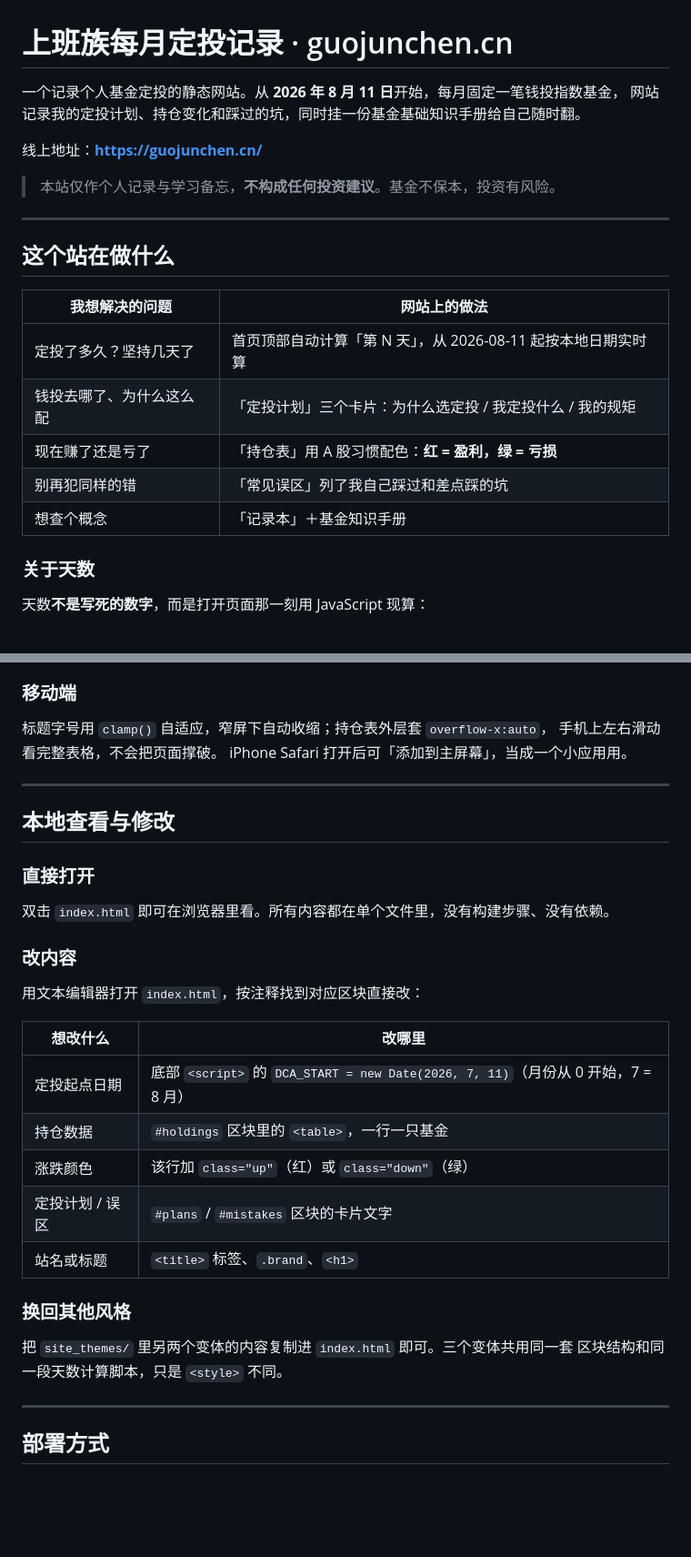
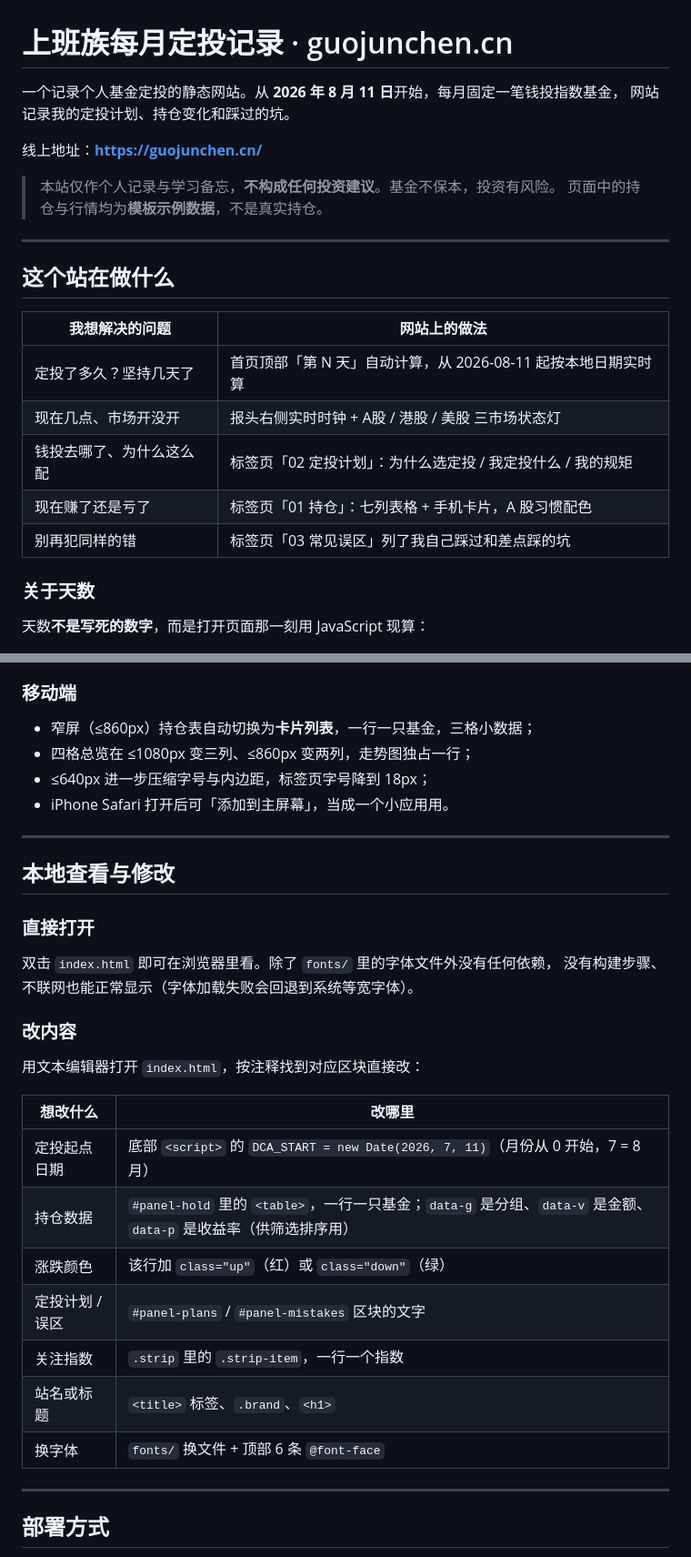
Before and after one commit to Hinatazzz/anbocaixiang, a Markdown page: README.md, 2 parts joined by grey strips. Shown at 91% size. GitHub-like rendering; blank space fills up the shorter version.

```diff
--- a/README.md
+++ b/README.md
@@ -1,11 +1,12 @@
 # 上班族每月定投记录 · guojunchen.cn
 
 一个记录个人基金定投的静态网站。从 **2026 年 8 月 11 日**开始，每月固定一笔钱投指数基金，
-网站记录我的定投计划、持仓变化和踩过的坑，同时挂一份基金基础知识手册给自己随时翻。
+网站记录我的定投计划、持仓变化和踩过的坑。
 
 线上地址：**<https://guojunchen.cn/>**
 
 > 本站仅作个人记录与学习备忘，**不构成任何投资建议**。基金不保本，投资有风险。
+> 页面中的持仓与行情均为**模板示例数据**，不是真实持仓。
 
 ---
 
@@ -13,11 +14,11 @@
 
 | 我想解决的问题 | 网站上的做法 |
 | --- | --- |
-| 定投了多久？坚持几天了 | 首页顶部自动计算「第 N 天」，从 2026-08-11 起按本地日期实时算 |
-| 钱投去哪了、为什么这么配 | 「定投计划」三个卡片：为什么选定投 / 我定投什么 / 我的规矩 |
-| 现在赚了还是亏了 | 「持仓表」用 A 股习惯配色：**红 = 盈利，绿 = 亏损** |
-| 别再犯同样的错 | 「常见误区」列了我自己踩过和差点踩的坑 |
-| 想查个概念 | 「记录本」＋基金知识手册 |
+| 定投了多久？坚持几天了 | 首页顶部「第 N 天」自动计算，从 2026-08-11 起按本地日期实时算 |
+| 现在几点、市场开没开 | 报头右侧实时时钟 + A股 / 港股 / 美股 三市场状态灯 |
+| 钱投去哪了、为什么这么配 | 标签页「02 定投计划」：为什么选定投 / 我定投什么 / 我的规矩 |
+| 现在赚了还是亏了 | 标签页「01 持仓」：七列表格 + 手机卡片，A 股习惯配色 |
+| 别再犯同样的错 | 标签页「03 常见误区」列了我自己踩过和差点踩的坑 |
 
 ### 关于天数
 
@@ -85,9 +106,10 @@ E:\下载\WorkBuddy\
 
 ### 移动端
 
-标题字号用 `clamp()` 自适应，窄屏下自动收缩；持仓表外层套 `overflow-x:auto`，
-手机上左右滑动看完整表格，不会把页面撑破。
-iPhone Safari 打开后可「添加到主屏幕」，当成一个小应用用。
+- 窄屏（≤860px）持仓表自动切换为**卡片列表**，一行一只基金，三格小数据；
+- 四格总览在 ≤1080px 变三列、≤860px 变两列，走势图独占一行；
+- ≤640px 进一步压缩字号与内边距，标签页字号降到 18px；
+- iPhone Safari 打开后可「添加到主屏幕」，当成一个小应用用。
 
 ---
 
@@ -95,7 +117,8 @@ iPhone Safari 打开后可「添加到主屏幕」，当成一个小应用用。
 
 ### 直接打开
 
-双击 `index.html` 即可在浏览器里看。所有内容都在单个文件里，没有构建步骤、没有依赖。
+双击 `index.html` 即可在浏览器里看。除了 `fonts/` 里的字体文件外没有任何依赖，
+没有构建步骤、不联网也能正常显示（字体加载失败会回退到系统等宽字体）。
 
 ### 改内容
 
@@ -104,15 +127,12 @@ iPhone Safari 打开后可「添加到主屏幕」，当成一个小应用用。
 | 想改什么 | 改哪里 |
 | --- | --- |
 | 定投起点日期 | 底部 `<script>` 的 `DCA_START = new Date(2026, 7, 11)`（月份从 0 开始，7 = 8 月） |
-| 持仓数据 | `#holdings` 区块里的 `<table>`，一行一只基金 |
+| 持仓数据 | `#panel-hold` 里的 `<table>`，一行一只基金；`data-g` 是分组、`data-v` 是金额、`data-p` 是收益率（供筛选排序用） |
 | 涨跌颜色 | 该行加 `class="up"`（红）或 `class="down"`（绿） |
-| 定投计划 / 误区 | `#plans` / `#mistakes` 区块的卡片文字 |
+| 定投计划 / 误区 | `#panel-plans` / `#panel-mistakes` 区块的文字 |
+| 关注指数 | `.strip` 里的 `.strip-item`，一行一个指数 |
 | 站名或标题 | `<title>` 标签、`.brand`、`<h1>` |
-
-### 换回其他风格
-
-把 `site_themes/` 里另两个变体的内容复制进 `index.html` 即可。三个变体共用同一套
-区块结构和同一段天数计算脚本，只是 `<style>` 不同。
+| 换字体 | `fonts/` 换文件 + 顶部 6 条 `@font-face` |
 
 ---
 
```
Also changed, not shown: other parts of README.md (+61 -28 lines).
